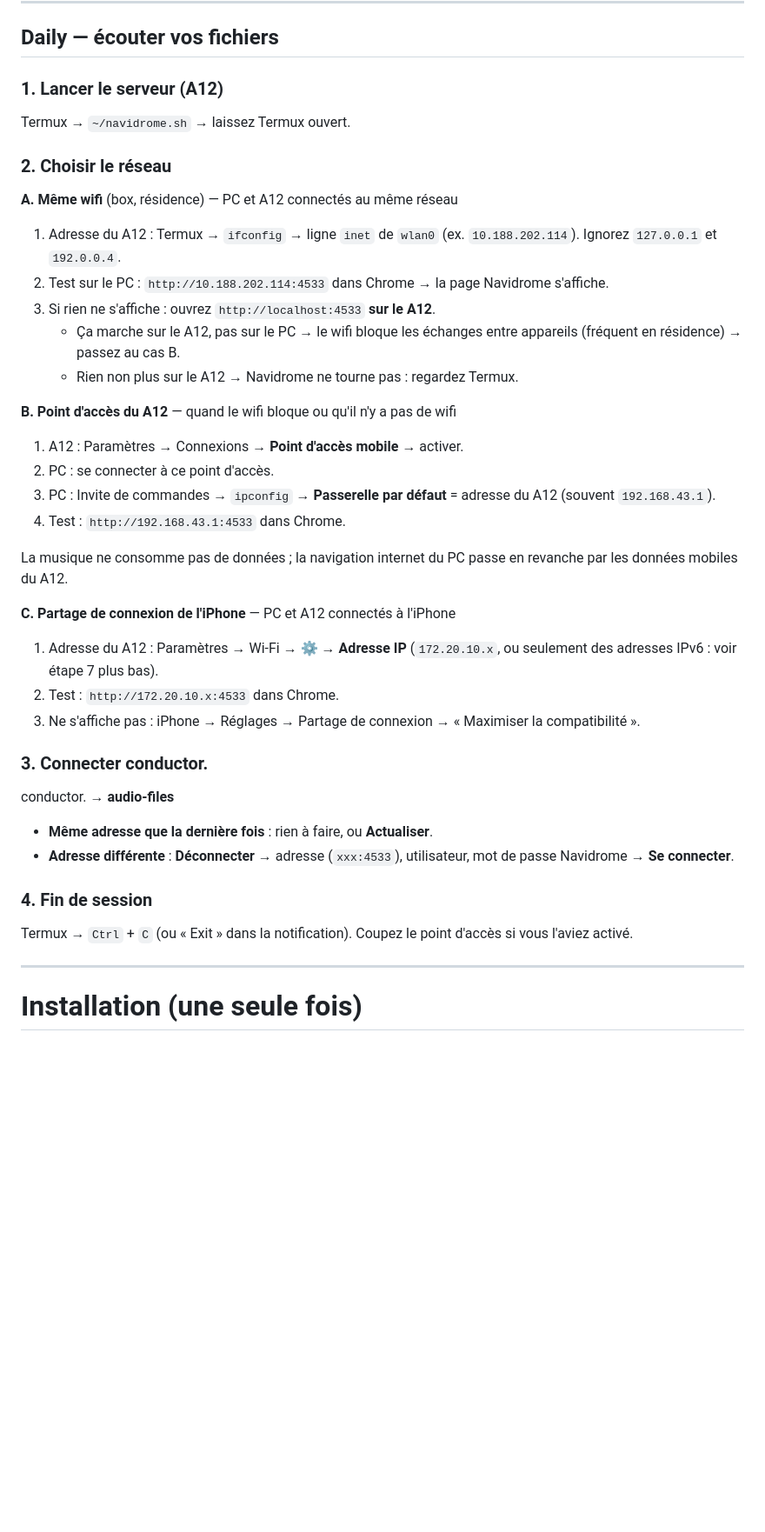
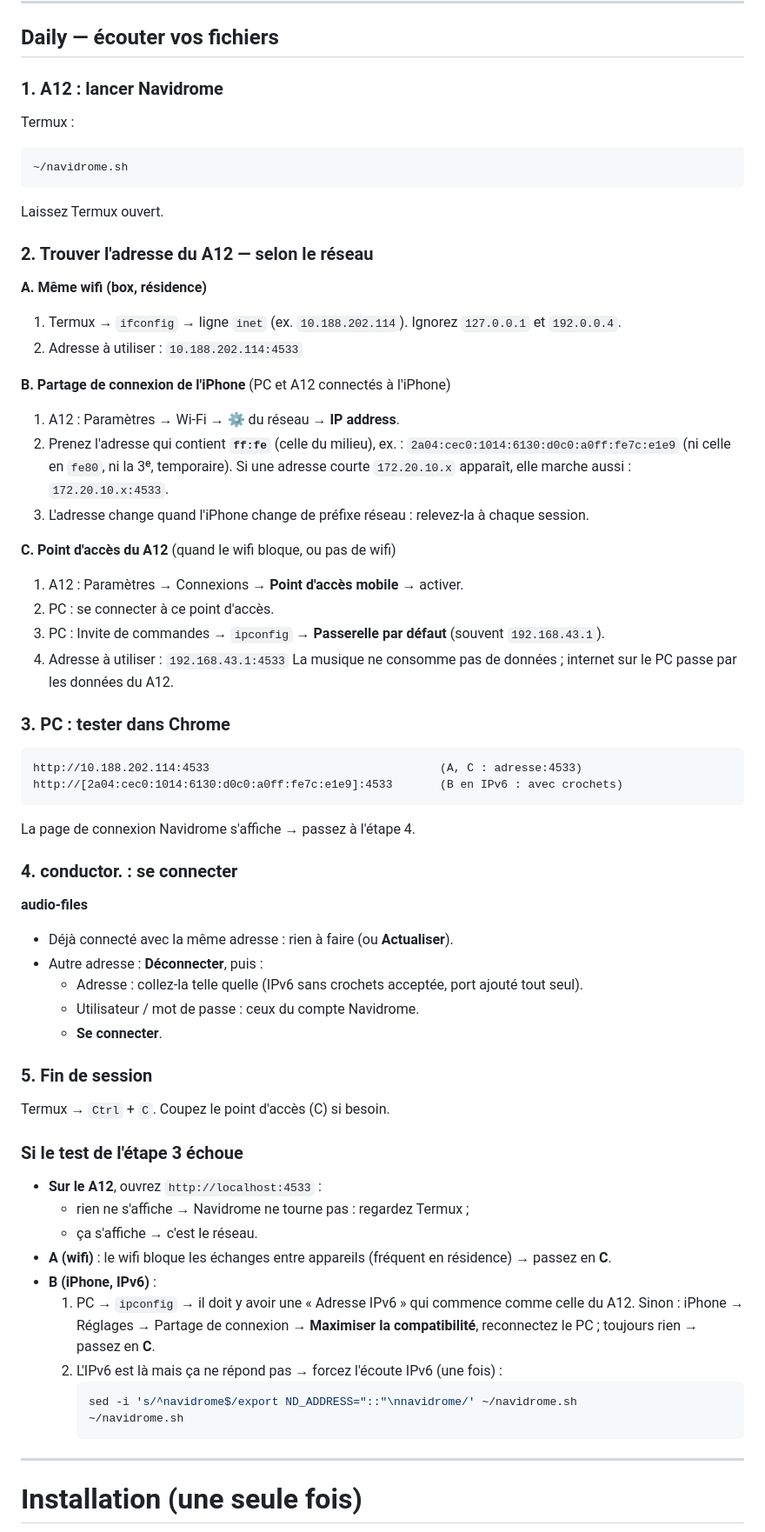
Before and after one commit to Finsch/conductor, a Markdown page: docs/navidrome-man.md, the part around the change. Shown at 87% size. GitHub-like rendering; blank space fills up the shorter version.

Commit message:
conductor.

````diff
--- a/docs/navidrome-man.md
+++ b/docs/navidrome-man.md
@@ -10,47 +10,72 @@ Installation : une seule fois, 15 à 20 minutes (voir plus bas).
 
 ## Daily — écouter vos fichiers
 
-### 1. Lancer le serveur (A12)
+### 1. A12 : lancer Navidrome
 
-Termux → `~/navidrome.sh` → laissez Termux ouvert.
+Termux :
+```sh
+~/navidrome.sh
+```
+Laissez Termux ouvert.
 
-### 2. Choisir le réseau
+### 2. Trouver l'adresse du A12 — selon le réseau
 
-**A. Même wifi** (box, résidence) — PC et A12 connectés au même réseau
-1. Adresse du A12 : Termux → `ifconfig` → ligne `inet` de `wlan0`
-   (ex. `10.188.202.114`). Ignorez `127.0.0.1` et `192.0.0.4`.
-2. Test sur le PC : `http://10.188.202.114:4533` dans Chrome → la page Navidrome s'affiche.
-3. Si rien ne s'affiche : ouvrez `http://localhost:4533` **sur le A12**.
-   - Ça marche sur le A12, pas sur le PC → le wifi bloque les échanges entre appareils
-     (fréquent en résidence) → passez au cas B.
-   - Rien non plus sur le A12 → Navidrome ne tourne pas : regardez Termux.
+**A. Même wifi (box, résidence)**
+1. Termux → `ifconfig` → ligne `inet` (ex. `10.188.202.114`).
+   Ignorez `127.0.0.1` et `192.0.0.4`.
+2. Adresse à utiliser : `10.188.202.114:4533`
 
-**B. Point d'accès du A12** — quand le wifi bloque ou qu'il n'y a pas de wifi
+**B. Partage de connexion de l'iPhone** (PC et A12 connectés à l'iPhone)
+1. A12 : Paramètres → Wi-Fi → ⚙️ du réseau → **IP address**.
+2. Prenez l'adresse qui contient **`ff:fe`** (celle du milieu), ex. :
+   `2a04:cec0:1014:6130:d0c0:a0ff:fe7c:e1e9`
+   (ni celle en `fe80`, ni la 3ᵉ, temporaire).
+   Si une adresse courte `172.20.10.x` apparaît, elle marche aussi : `172.20.10.x:4533`.
+3. L'adresse change quand l'iPhone change de préfixe réseau : relevez-la à chaque session.
+
+**C. Point d'accès du A12** (quand le wifi bloque, ou pas de wifi)
 1. A12 : Paramètres → Connexions → **Point d'accès mobile** → activer.
 2. PC : se connecter à ce point d'accès.
-3. PC : Invite de commandes → `ipconfig` → **Passerelle par défaut** = adresse du A12
-   (souvent `192.168.43.1`).
-4. Test : `http://192.168.43.1:4533` dans Chrome.
+3. PC : Invite de commandes → `ipconfig` → **Passerelle par défaut** (souvent `192.168.43.1`).
+4. Adresse à utiliser : `192.168.43.1:4533`
+   La musique ne consomme pas de données ; internet sur le PC passe par les données du A12.
 
-La musique ne consomme pas de données ; la navigation internet du PC passe en revanche
-par les données mobiles du A12.
+### 3. PC : tester dans Chrome
 
-**C. Partage de connexion de l'iPhone** — PC et A12 connectés à l'iPhone
-1. Adresse du A12 : Paramètres → Wi-Fi → ⚙️ → **Adresse IP**
-   (`172.20.10.x`, ou seulement des adresses IPv6 : voir étape 7 plus bas).
-2. Test : `http://172.20.10.x:4533` dans Chrome.
-3. Ne s'affiche pas : iPhone → Réglages → Partage de connexion → « Maximiser la compatibilité ».
+```
+http://10.188.202.114:4533                                  (A, C : adresse:4533)
+http://[2a04:cec0:1014:6130:d0c0:a0ff:fe7c:e1e9]:4533       (B en IPv6 : avec crochets)
+```
+La page de connexion Navidrome s'affiche → passez à l'étape 4.
 
-### 3. Connecter conductor.
+### 4. conductor. : se connecter
 
-conductor. → **audio-files**
-- **Même adresse que la dernière fois** : rien à faire, ou **Actualiser**.
-- **Adresse différente** : **Déconnecter** → adresse (`xxx:4533`), utilisateur,
-  mot de passe Navidrome → **Se connecter**.
+**audio-files**
+- Déjà connecté avec la même adresse : rien à faire (ou **Actualiser**).
+- Autre adresse : **Déconnecter**, puis :
+  - Adresse : collez-la telle quelle (IPv6 sans crochets acceptée, port ajouté tout seul).
+  - Utilisateur / mot de passe : ceux du compte Navidrome.
+  - **Se connecter**.
 
-### 4. Fin de session
+### 5. Fin de session
 
-Termux → `Ctrl` + `C` (ou « Exit » dans la notification). Coupez le point d'accès si vous l'aviez activé.
+Termux → `Ctrl` + `C`. Coupez le point d'accès (C) si besoin.
+
+### Si le test de l'étape 3 échoue
+
+- **Sur le A12**, ouvrez `http://localhost:4533` :
+  - rien ne s'affiche → Navidrome ne tourne pas : regardez Termux ;
+  - ça s'affiche → c'est le réseau.
+- **A (wifi)** : le wifi bloque les échanges entre appareils (fréquent en résidence) → passez en **C**.
+- **B (iPhone, IPv6)** :
+  1. PC → `ipconfig` → il doit y avoir une « Adresse IPv6 » qui commence comme celle du A12.
+     Sinon : iPhone → Réglages → Partage de connexion → **Maximiser la compatibilité**,
+     reconnectez le PC ; toujours rien → passez en **C**.
+  2. L'IPv6 est là mais ça ne répond pas → forcez l'écoute IPv6 (une fois) :
+     ```sh
+     sed -i 's/^navidrome$/export ND_ADDRESS="::"\nnavidrome/' ~/navidrome.sh
+     ~/navidrome.sh
+     ```
 
 ---
 
````
